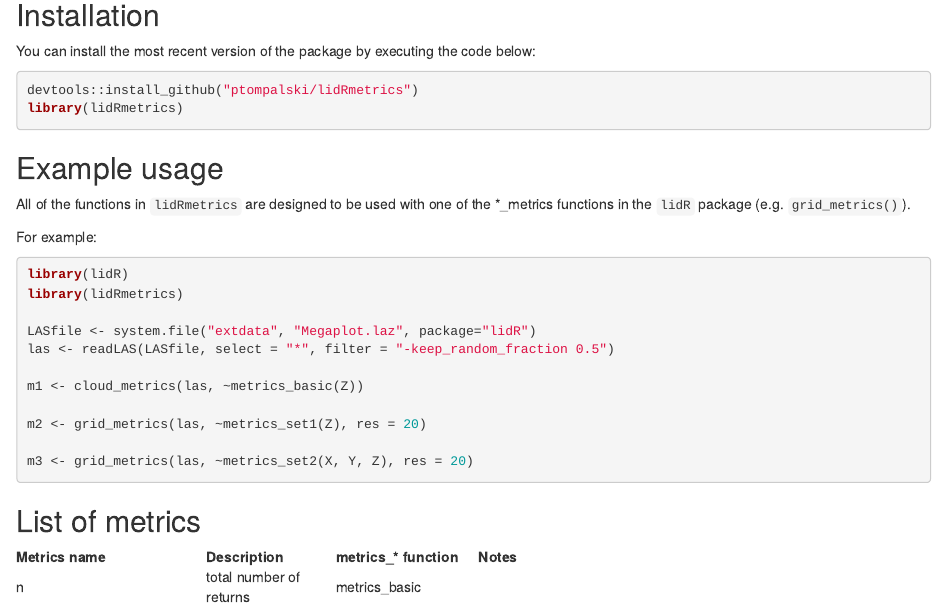
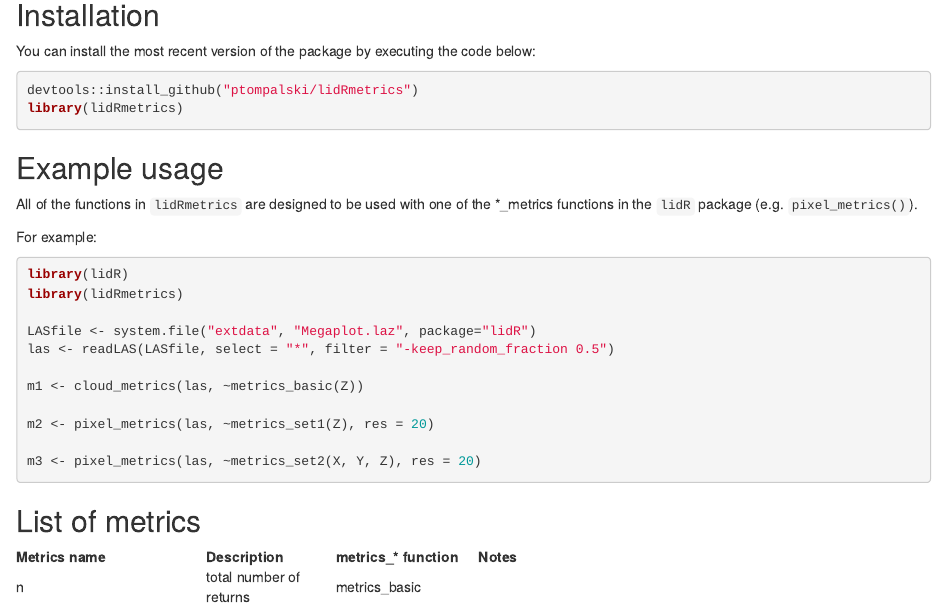
Before and after one commit to ptompalski/lidRmetrics, an R Markdown document (README.rmd): the page in a window 1100 px wide, from 110 px down. Rendered offline with R 4.5, knitr and Pandoc, with nearby package versions.

Commit message:
updated list of metrics

````diff
--- a/README.rmd
+++ b/README.rmd
@@ -20,7 +20,7 @@ library(lidRmetrics)
 
 ## Example usage
 
-All of the functions in `lidRmetrics` are designed to be used with one of the *_metrics functions in the `lidR` package (e.g. `grid_metrics()`).
+All of the functions in `lidRmetrics` are designed to be used with one of the *_metrics functions in the `lidR` package (e.g. `pixel_metrics()`).
 
 For example:
 
@@ -33,9 +33,9 @@ las <- readLAS(LASfile, select = "*", filter = "-keep_random_fraction 0.5")
 
 m1 <- cloud_metrics(las, ~metrics_basic(Z))
 
-m2 <- grid_metrics(las, ~metrics_set1(Z), res = 20)
+m2 <- pixel_metrics(las, ~metrics_set1(Z), res = 20)
 
-m3 <- grid_metrics(las, ~metrics_set2(X, Y, Z), res = 20)
+m3 <- pixel_metrics(las, ~metrics_set2(X, Y, Z), res = 20)
 ```
 
 ## List of metrics
````
Also changed, not shown: README.md, list_of_metrics.xlsx.
